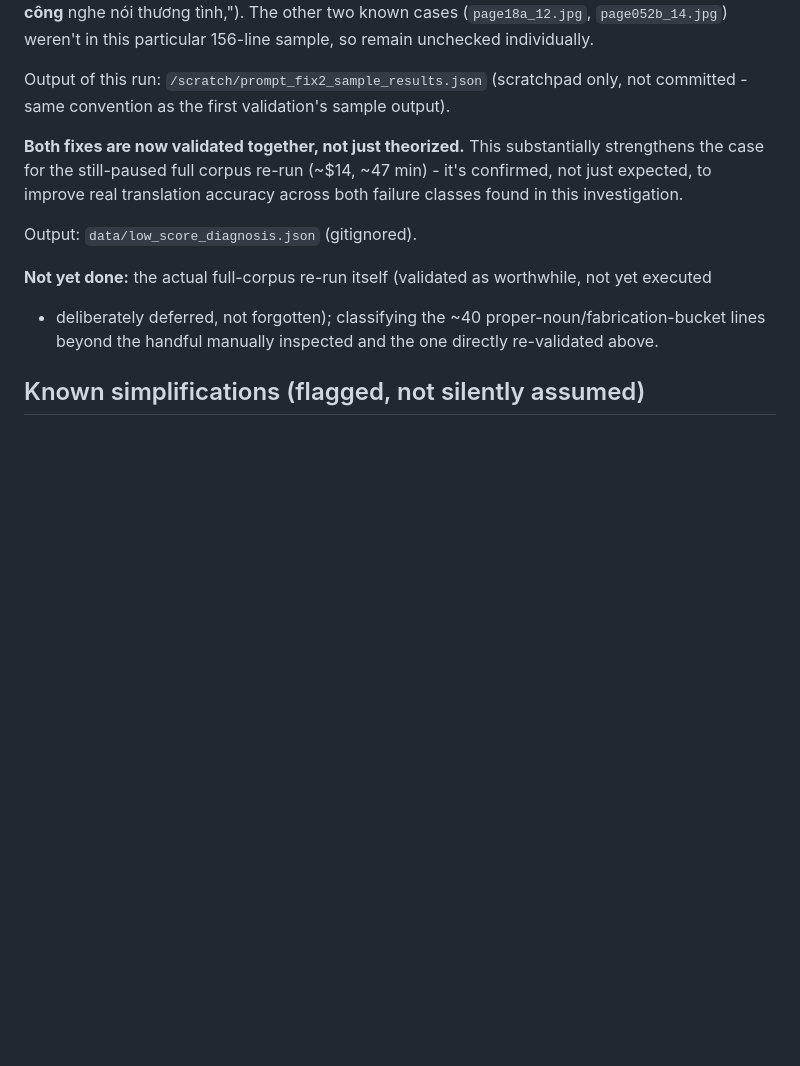
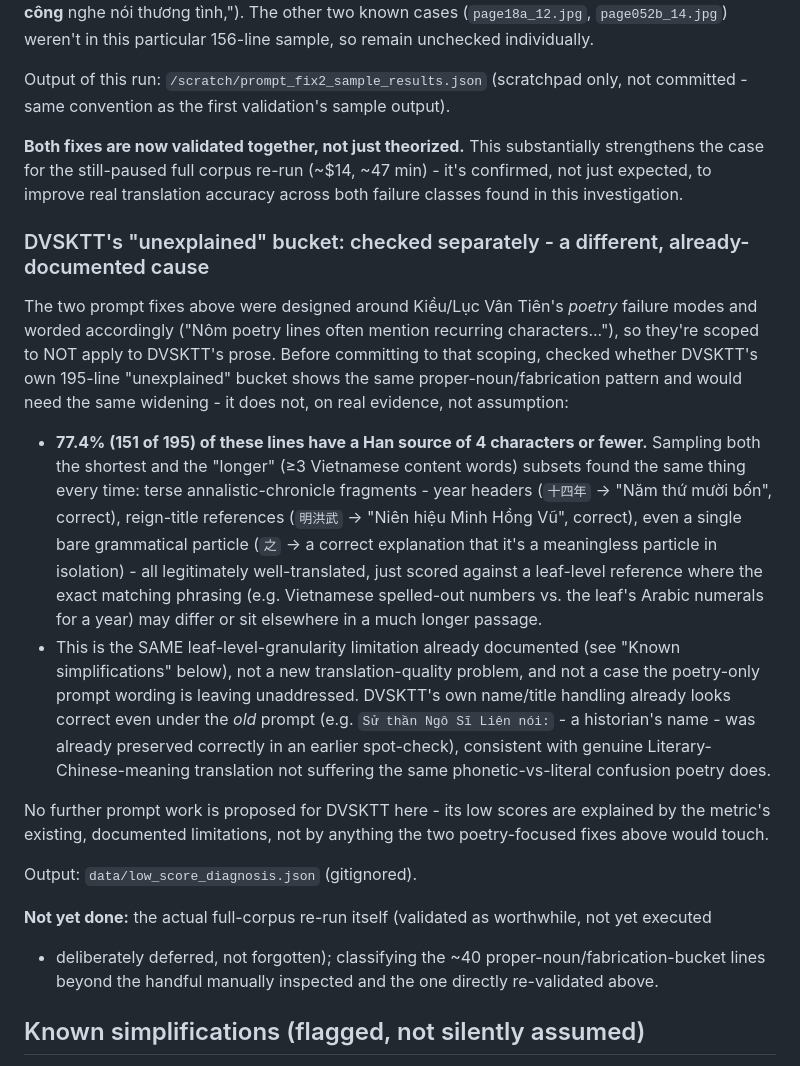
Before and after one commit to lyvuongvvh/ChuNomCameraOCR, a Markdown page: experiments/phase3_translation/results.md, the part around the change. Rendered like a GitHub page; blank space fills up the shorter version.

Commit message:
Phase 3: confirm DVSKTT doesn't need the poetry-scoped prompt fixes
The two prompt fixes validated tonight are worded poetry-only
("Nom poetry lines often mention..."), so they don't apply to
DVSKTT's prose. Checked whether that scoping leaves a real gap by
inspecting DVSKTT's own 195-line "unexplained" bucket for the same
proper-noun/fabrication pattern found in Kieu - it doesn't show it.

77.4% (151/195) of these lines have a Han source of 4 characters or
fewer - terse annalistic-chronicle fragments (year headers, reign-
title references, even a bare grammatical particle) that are
already translated correctly, just scored against a leaf-level
reference where the exact phrasing differs or sits elsewhere in a
much longer passage. Same known granularity limitation already
documented, not a translation bug, and not something the poetry-
focused fixes need to cover.

No further prompt work proposed for DVSKTT - confirms the current
fix scoping is correct, not an oversight.

Co-Authored-By: Claude Sonnet 5 <noreply@anthropic.com>

```diff
--- a/experiments/phase3_translation/results.md
+++ b/experiments/phase3_translation/results.md
@@ -682,6 +682,32 @@ same convention as the first validation's sample output).
 case for the still-paused full corpus re-run (~$14, ~47 min) - it's confirmed, not just expected,
 to improve real translation accuracy across both failure classes found in this investigation.
 
+### DVSKTT's "unexplained" bucket: checked separately - a different, already-documented cause
+
+The two prompt fixes above were designed around Kiều/Lục Vân Tiên's *poetry* failure modes and
+worded accordingly ("Nôm poetry lines often mention recurring characters..."), so they're scoped
+to NOT apply to DVSKTT's prose. Before committing to that scoping, checked whether DVSKTT's own
+195-line "unexplained" bucket shows the same proper-noun/fabrication pattern and would need the
+same widening - it does not, on real evidence, not assumption:
+
+- **77.4% (151 of 195) of these lines have a Han source of 4 characters or fewer.** Sampling both
+  the shortest and the "longer" (≥3 Vietnamese content words) subsets found the same thing every
+  time: terse annalistic-chronicle fragments - year headers (`十四年` → "Năm thứ mười bốn",
+  correct), reign-title references (`明洪武` → "Niên hiệu Minh Hồng Vũ", correct), even a single
+  bare grammatical particle (`之` → a correct explanation that it's a meaningless particle in
+  isolation) - all legitimately well-translated, just scored against a leaf-level reference where
+  the exact matching phrasing (e.g. Vietnamese spelled-out numbers vs. the leaf's Arabic numerals
+  for a year) may differ or sit elsewhere in a much longer passage.
+- This is the SAME leaf-level-granularity limitation already documented (see "Known
+  simplifications" below), not a new translation-quality problem, and not a case the poetry-only
+  prompt wording is leaving unaddressed. DVSKTT's own name/title handling already looks correct
+  even under the *old* prompt (e.g. `Sử thần Ngô Sĩ Liên nói:` - a historian's name - was already
+  preserved correctly in an earlier spot-check), consistent with genuine Literary-Chinese-meaning
+  translation not suffering the same phonetic-vs-literal confusion poetry does.
+
+No further prompt work is proposed for DVSKTT here - its low scores are explained by the metric's
+existing, documented limitations, not by anything the two poetry-focused fixes above would touch.
+
 Output: `data/low_score_diagnosis.json` (gitignored).
 
 **Not yet done:** the actual full-corpus re-run itself (validated as worthwhile, not yet executed
```
Also changed, not shown: experiments/phase3_translation/README.md (+5 -1 lines).
